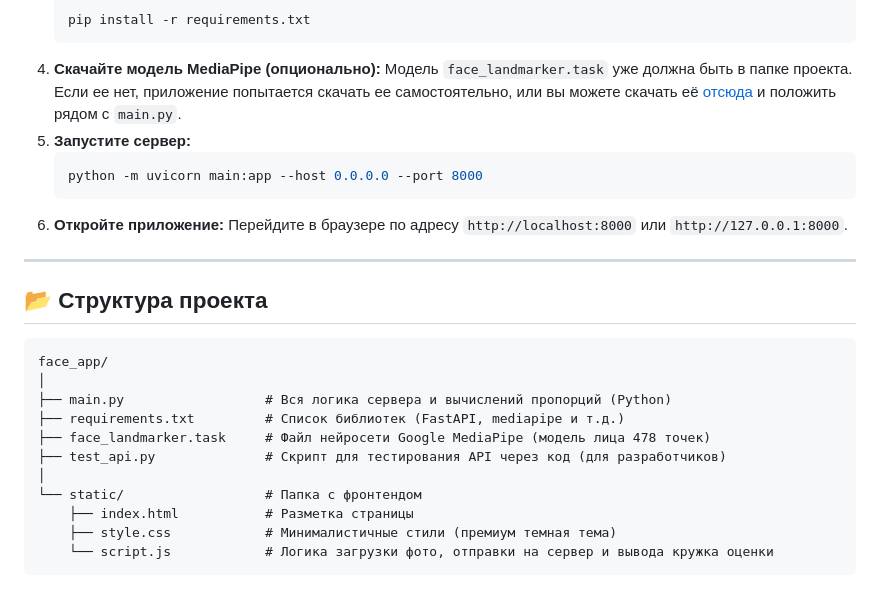
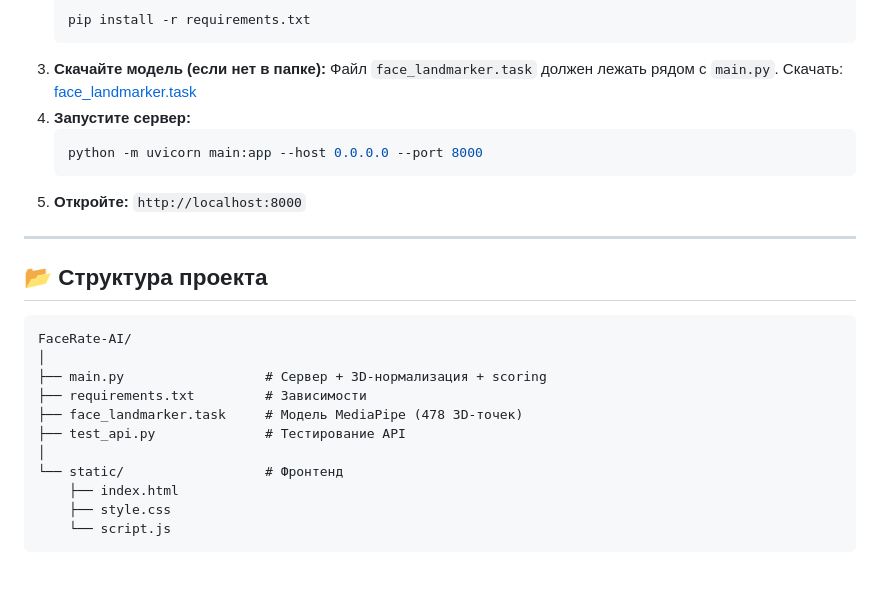
Before and after one commit to Ka1zerr/FaceRate-AI, a Markdown page: README.md, the part around one of its changes. Drawn GitHub-style.

````diff
--- a/README.md
+++ b/README.md
@@ -53,29 +69,28 @@
    ```bash
    pip install -r requirements.txt
    ```
-4. **Скачайте модель MediaPipe (опционально):**
-   Модель `face_landmarker.task` уже должна быть в папке проекта. Если ее нет, приложение попытается скачать ее самостоятельно, или вы можете скачать её [отсюда](https://storage.googleapis.com/mediapipe-models/face_landmarker/face_landmarker/float16/1/face_landmarker.task) и положить рядом с `main.py`.
-5. **Запустите сервер:**
+3. **Скачайте модель (если нет в папке):**
+   Файл `face_landmarker.task` должен лежать рядом с `main.py`. Скачать: [face_landmarker.task](https://storage.googleapis.com/mediapipe-models/face_landmarker/face_landmarker/float16/1/face_landmarker.task)
+4. **Запустите сервер:**
    ```bash
    python -m uvicorn main:app --host 0.0.0.0 --port 8000
    ```
-6. **Откройте приложение:**
-   Перейдите в браузере по адресу `http://localhost:8000` или `http://127.0.0.1:8000`.
+5. **Откройте:** `http://localhost:8000`
 
 ---
 
 ## 📂 Структура проекта
 
 ```text
-face_app/
+FaceRate-AI/
 │
-├── main.py                  # Вся логика сервера и вычислений пропорций (Python)
-├── requirements.txt         # Список библиотек (FastAPI, mediapipe и т.д.)
-├── face_landmarker.task     # Файл нейросети Google MediaPipe (модель лица 478 точек)
-├── test_api.py              # Скрипт для тестирования API через код (для разработчиков)
+├── main.py                  # Сервер + 3D-нормализация + scoring
+├── requirements.txt         # Зависимости
+├── face_landmarker.task     # Модель MediaPipe (478 3D-точек)
+├── test_api.py              # Тестирование API
 │
-└── static/                  # Папка с фронтендом
-    ├── index.html           # Разметка страницы
-    ├── style.css            # Минималистичные стили (премиум темная тема)
-    └── script.js            # Логика загрузки фото, отправки на сервер и вывода кружка оценки
+└── static/                  # Фронтенд
+    ├── index.html
+    ├── style.css
+    └── script.js
 ```
````
Also changed, not shown: other parts of README.md (+44 -28 lines).
